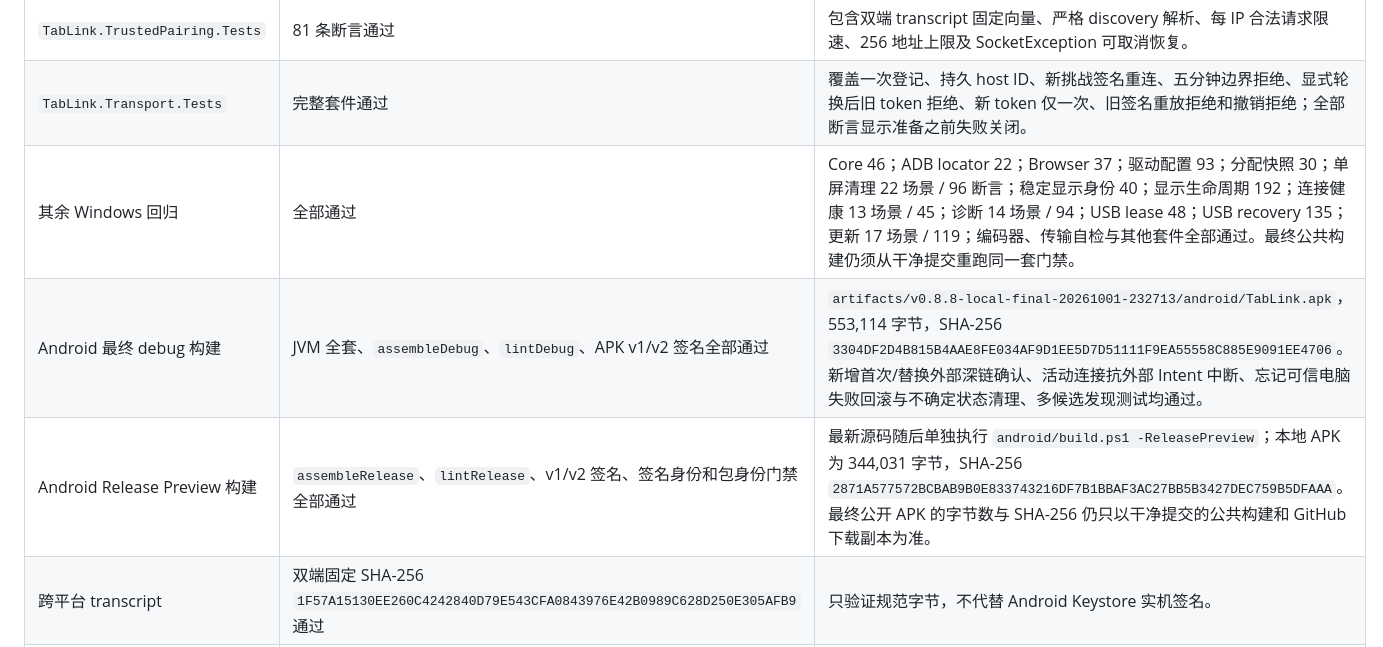
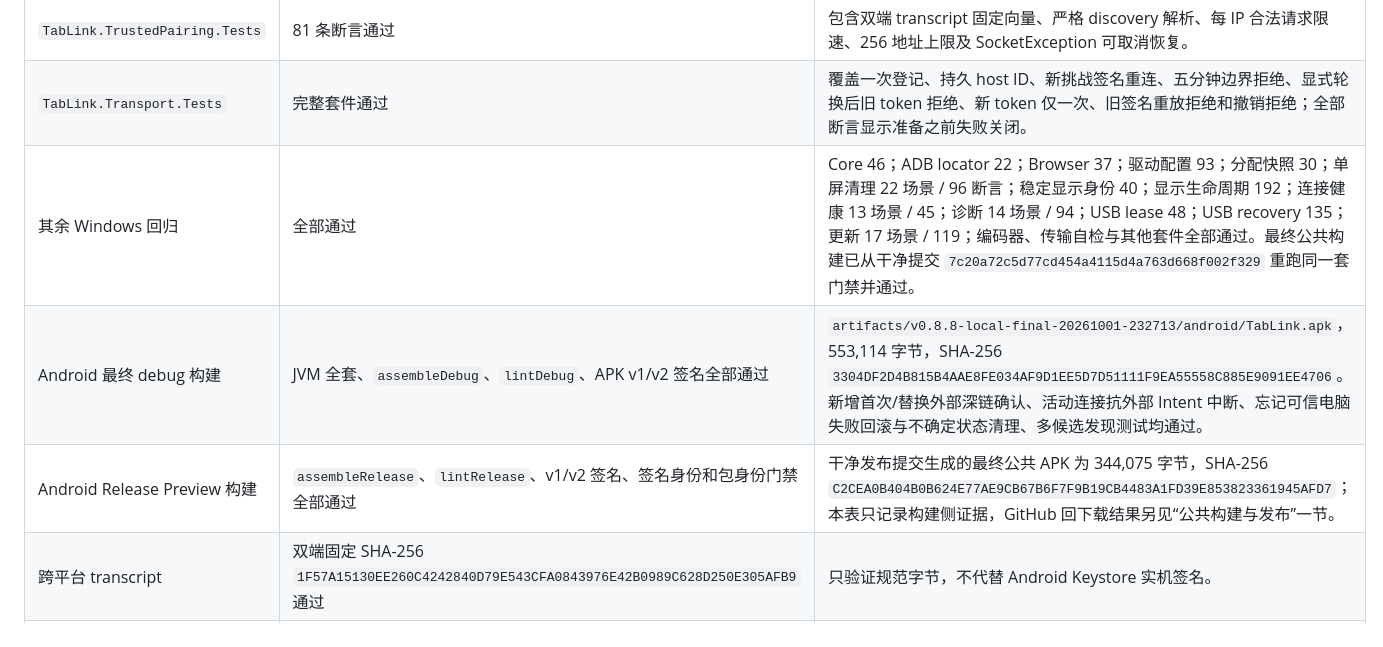
Before and after one commit to linjierd/TabLink, a Markdown page: VERIFICATION-0.8.8.md, the part around one of its changes. Drawn GitHub-style.

```diff
--- a/VERIFICATION-0.8.8.md
+++ b/VERIFICATION-0.8.8.md
@@ -24,9 +24,9 @@
 | Windows Release 编译，浏览器功能禁用 | 0 个警告、0 个错误 | `EnableBrowserReceiver=false`，覆盖公共包组合。 |
 | `TabLink.TrustedPairing.Tests` | 81 条断言通过 | 包含双端 transcript 固定向量、严格 discovery 解析、每 IP 合法请求限速、256 地址上限及 SocketException 可取消恢复。 |
 | `TabLink.Transport.Tests` | 完整套件通过 | 覆盖一次登记、持久 host ID、新挑战签名重连、五分钟边界拒绝、显式轮换后旧 token 拒绝、新 token 仅一次、旧签名重放拒绝和撤销拒绝；全部断言显示准备之前失败关闭。 |
-| 其余 Windows 回归 | 全部通过 | Core 46；ADB locator 22；Browser 37；驱动配置 93；分配快照 30；单屏清理 22 场景 / 96 断言；稳定显示身份 40；显示生命周期 192；连接健康 13 场景 / 45；诊断 14 场景 / 94；USB lease 48；USB recovery 135；更新 17 场景 / 119；编码器、传输自检与其他套件全部通过。最终公共构建仍须从干净提交重跑同一套门禁。 |
+| 其余 Windows 回归 | 全部通过 | Core 46；ADB locator 22；Browser 37；驱动配置 93；分配快照 30；单屏清理 22 场景 / 96 断言；稳定显示身份 40；显示生命周期 192；连接健康 13 场景 / 45；诊断 14 场景 / 94；USB lease 48；USB recovery 135；更新 17 场景 / 119；编码器、传输自检与其他套件全部通过。最终公共构建已从干净提交 `7c20a72c5d77cd454a4115d4a763d668f002f329` 重跑同一套门禁并通过。 |
 | Android 最终 debug 构建 | JVM 全套、`assembleDebug`、`lintDebug`、APK v1/v2 签名全部通过 | `artifacts/v0.8.8-local-final-20261001-232713/android/TabLink.apk`，553,114 字节，SHA-256 `3304DF2D4B815B4AAE8FE034AF9D1EE5D7D51111F9EA55558C885E9091EE4706`。新增首次/替换外部深链确认、活动连接抗外部 Intent 中断、忘记可信电脑失败回滚与不确定状态清理、多候选发现测试均通过。 |
-| Android Release Preview 构建 | `assembleRelease`、`lintRelease`、v1/v2 签名、签名身份和包身份门禁全部通过 | 最新源码随后单独执行 `android/build.ps1 -ReleasePreview`；本地 APK 为 344,031 字节，SHA-256 `2871A577572BCBAB9B0E833743216DF7B1BBAF3AC27BB5B3427DEC759B5DFAAA`。最终公开 APK 的字节数与 SHA-256 仍只以干净提交的公共构建和 GitHub 下载副本为准。 |
+| Android Release Preview 构建 | `assembleRelease`、`lintRelease`、v1/v2 签名、签名身份和包身份门禁全部通过 | 干净发布提交生成的最终公共 APK 为 344,075 字节，SHA-256 `C2CEA0B404B0B624E77AE9CB67B6F7F9B19CB4483A1FD39E853823361945AFD7`；本表只记录构建侧证据，GitHub 回下载结果另见“公共构建与发布”一节。 |
 | 跨平台 transcript | 双端固定 SHA-256 `1F57A15130EE260C4242840D79E543CFA0843976E42B0989C628D250E305AFB9` 通过 | 只验证规范字节，不代替 Android Keystore 实机签名。 |
 | 发布入口门禁 | `-PublicRelease -SkipAndroid` 按预期立即失败 | 实际错误明确要求公共包从同一干净提交重建、lint、识别并验证 Android APK。 |
 
```
Also changed, not shown: other parts of VERIFICATION-0.8.8.md (+18 -11 lines), README.md (+11 -1 lines), RELEASE-0.8.8.md (+18 -4 lines).
